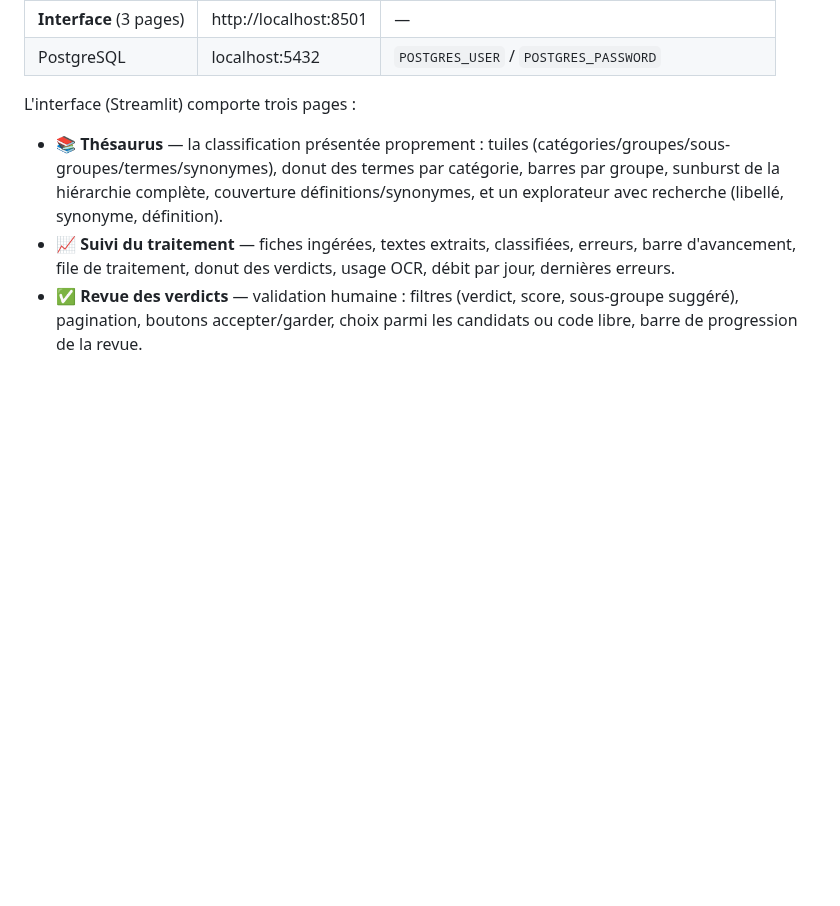
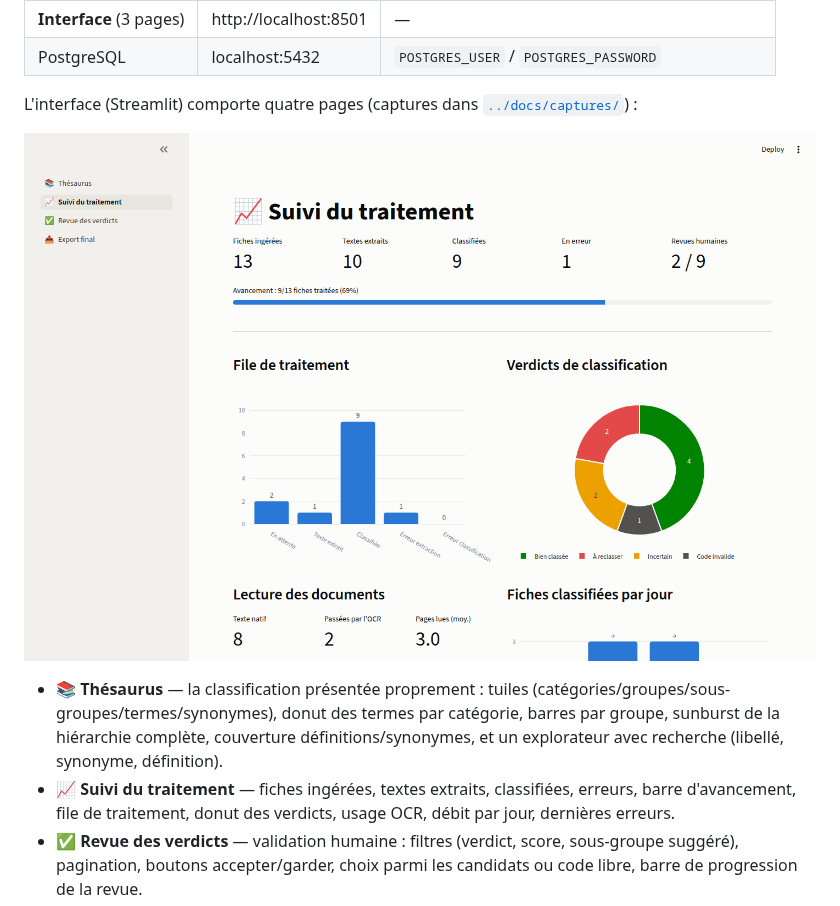
Before and after one commit to saberdhib/scrap-teso, a Markdown page: pipeline/README.md, the part around the change. Drawn GitHub-style; pictures changed too: docs/captures/interface-suivi.png (added); blank space fills up the shorter version.

```diff
--- a/pipeline/README.md
+++ b/pipeline/README.md
@@ -48,7 +48,10 @@ docker compose up -d --build
 | **Interface** (3 pages) | http://localhost:8501 | — |
 | PostgreSQL | localhost:5432 | `POSTGRES_USER` / `POSTGRES_PASSWORD` |
 
-L'interface (Streamlit) comporte trois pages :
+L'interface (Streamlit) comporte quatre pages
+(captures dans [`../docs/captures/`](../docs/captures/)) :
+
+![Suivi du traitement](../docs/captures/interface-suivi.png)
 
 - **📚 Thésaurus** — la classification présentée proprement : tuiles
   (catégories/groupes/sous-groupes/termes/synonymes), donut des termes par
```
Also changed, not shown: README.md (+10 -0 lines), docs/captures/interface-export.png (added), docs/captures/interface-revue.png (added), docs/captures/interface-thesaurus.png (added), 1 other file.
